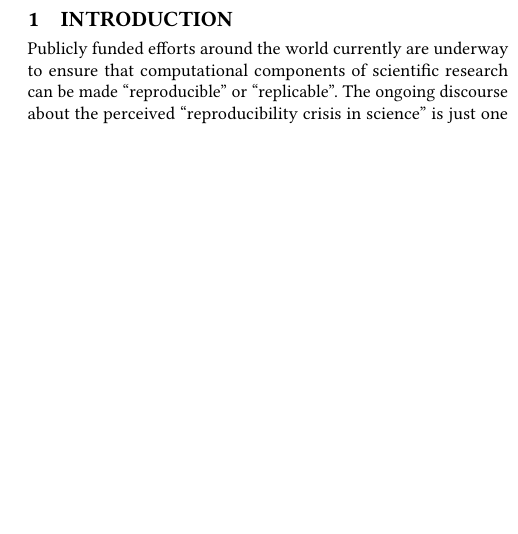
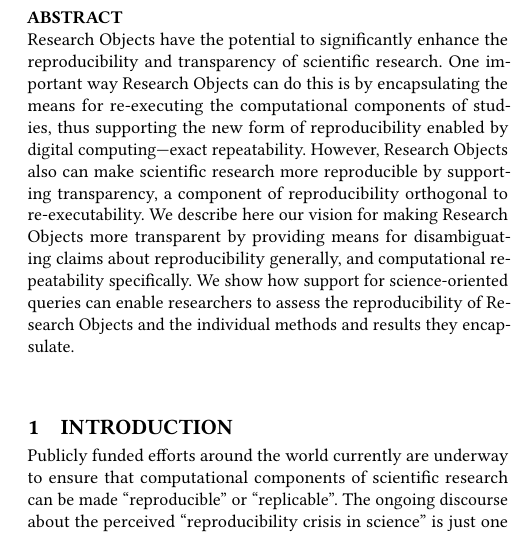
Before and after one commit to tmcphillips/openrefine-provenance, a LaTeX paper (ro2019/main.tex, which reads ro2019/abstract.tex): part of one column of page 1 of 6, cut at the place of the change, the shorter picture padded with empty space. The pictures show the PDF file ro2019/main.pdf that the author committed with the source.

Commit message:
added abstract

```diff
--- /dev/null
+++ b/ro2019/abstract.tex
@@ -0,0 +1,20 @@
+
+\textbf{ABSTRACT}
+
+\noindent Research Objects have the potential to significantly enhance the reproducibility
+and transparency of scientific research.  One important way Research Objects can do this
+is by encapsulating the means for re-executing the computational components
+of studies, thus supporting the new form of reproducibility enabled by digital
+computing---exact repeatability.  However, Research Objects also can make
+scientific research more reproducible by supporting transparency, a component
+of reproducibility orthogonal to re-executability.  We describe here our vision for
+making Research Objects more transparent by providing means for disambiguating
+claims about reproducibility generally, and computational repeatability specifically.
+We show how support for science-oriented queries can enable researchers to
+assess the reproducibility of Research Objects and the individual methods and results
+they encapsulate.
+
+%%% Local Variables:
+%%% mode: latex
+%%% TeX-master: "main"
+%%% End:
```
Also changed, not shown: ro2019/main.tex (+3 -1 lines), ro2019/main.pdf.
